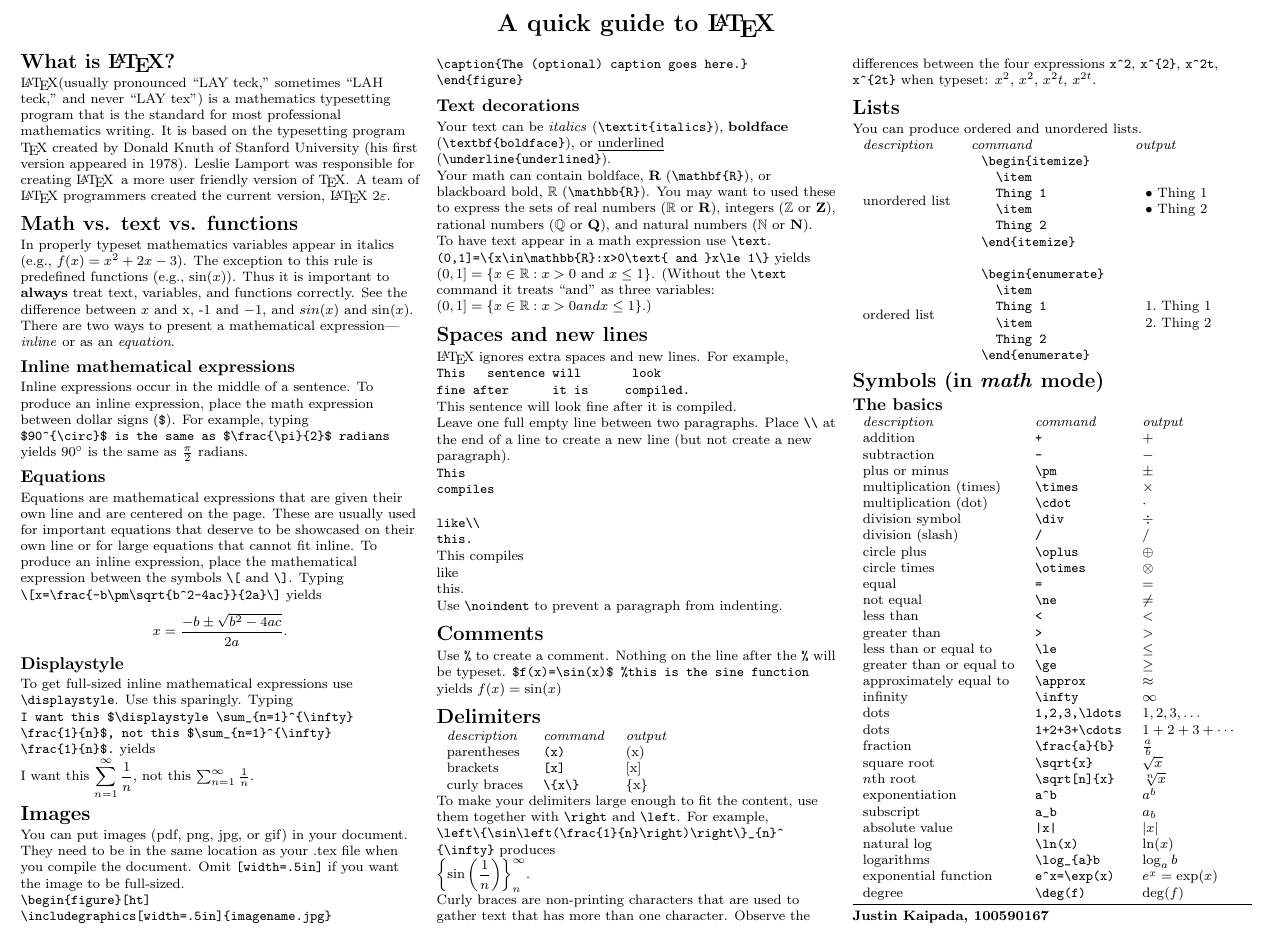
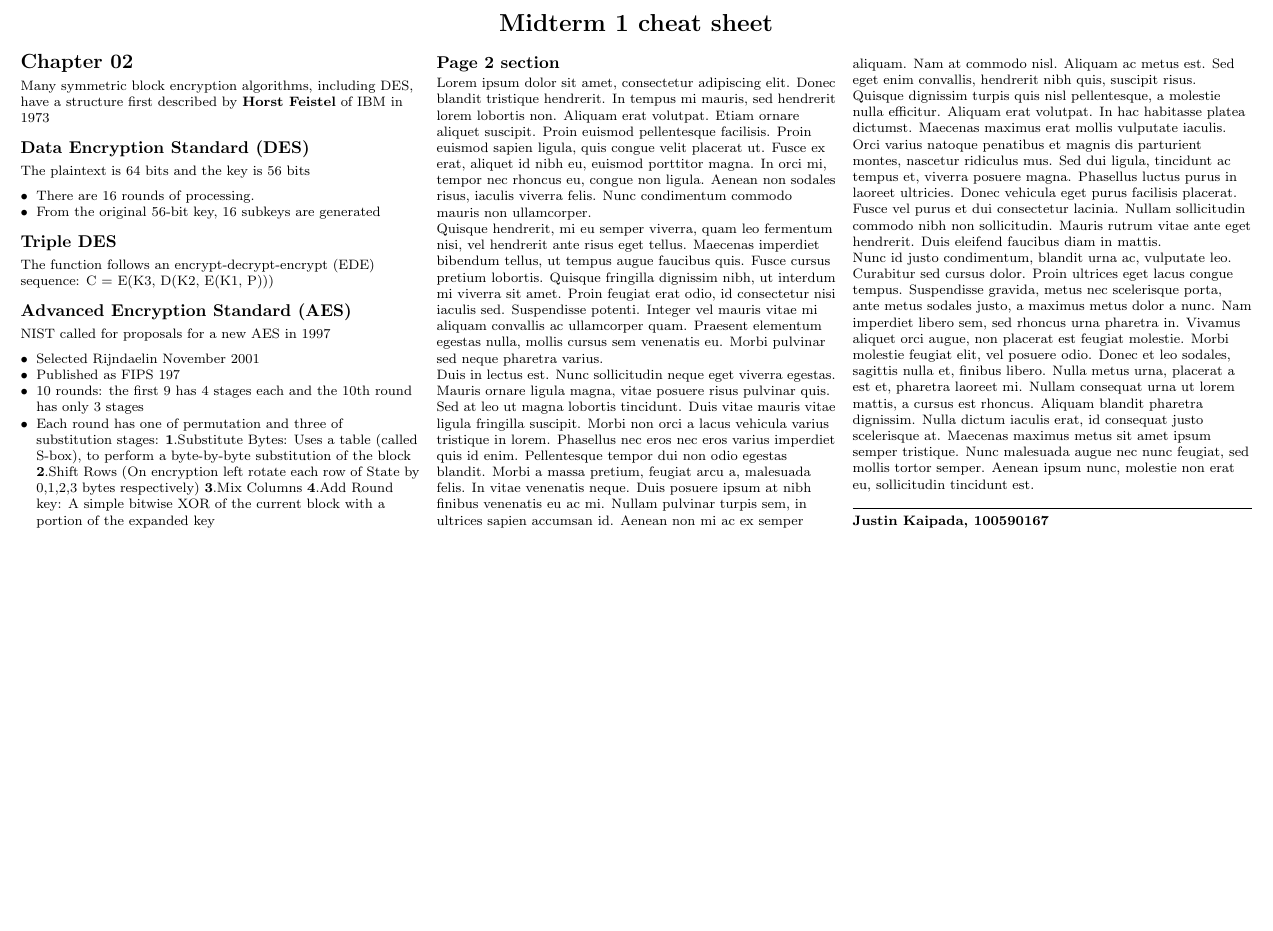
Before and after one commit to justinjk007/software-security-labs, a LaTeX document (cheat-sheets/midterm1.tex): part of the page, cut at the place of the change, the shorter picture padded with empty space. Compiled offline with pdfLaTeX.

Commit message:
Wrote some stuff

```diff
--- a/cheat-sheets/midterm1.tex
+++ b/cheat-sheets/midterm1.tex
@@ -17,6 +17,9 @@
 \usepackage{ifthen}
 \usepackage[landscape]{geometry}
 \usepackage[colorlinks=true,citecolor=blue,linkcolor=blue]{hyperref}
+\usepackage{enumitem}
+\setlist[itemize]{leftmargin=*}
+\setlist{noitemsep}
 
 \ifthenelse{\lengthtest { \paperwidth = 11in}}
     { \geometry{top=.5in,left=.5in,right=.5in,bottom=.5in} }
@@ -44,7 +47,7 @@
 \setlength{\parskip}{0pt plus 0.5ex}
 % -----------------------------------------------------------------------
 
-\title{Quick Guide to LaTeX}
+\title{Midterm 1 cheat sheet}
 
 \begin{document}
 
@@ -52,7 +55,7 @@
 \footnotesize
 
 \begin{center}
-    \Large{\textbf{A quick guide to \LaTeX}} \\
+    \Large{\textbf{Midterm 1 cheat sheet}} \\
 \end{center}
 \begin{multicols}{3}
 \setlength{\premulticols}{1pt}
@@ -60,160 +63,90 @@
 \setlength{\multicolsep}{1pt}
 \setlength{\columnsep}{2pt}
 
-\section{What is \LaTeX?}
-\LaTeX (usually pronounced ``LAY teck,'' sometimes ``LAH teck,'' and never ``LAY tex'') is a mathematics typesetting program that is the standard for most professional mathematics writing. It is based on the typesetting program \TeX\ created by Donald Knuth of Stanford University (his first version appeared in 1978). Leslie Lamport was responsible for creating \LaTeX\, a more user friendly version of \TeX. A team of \LaTeX\ programmers created the current version,  \LaTeX\ 2$\varepsilon$.
+\section{Chapter 02}
+Many symmetric block encryption algorithms, including DES, have a structure first described by
+\textbf{Horst Feistel} of IBM in 1973
+\subsection{Data Encryption Standard (DES)}
+The plaintext is 64 bits and the key is 56 bits
+\begin{itemize}
+\item There are 16 rounds of processing.
+\item From the original 56-bit key, 16 subkeys are generated
+\end{itemize}
+\subsection{Triple DES}
+The function follows an encrypt-decrypt-encrypt (EDE) sequence: C = E(K3, D(K2, E(K1, P)))
+\subsection{Advanced Encryption Standard (AES)}
+NIST called for proposals for a new AES in 1997
+\begin{itemize}
+\item Selected Rijndaelin November 2001
+\item Published as FIPS 197
+\item 10 rounds: the first 9 has 4 stages each and the 10th round has only 3 stages
+\item Each round has one of permutation and three of substitution
+    stages: \textbf{1}.Substitute Bytes: Uses a table (called S-box), to
+    perform a byte-by-byte substitution of the block \textbf{2}.Shift
+    Rows (On encryption left rotate each row of State by 0,1,2,3 bytes
+    respectively) \textbf{3}.Mix Columns \textbf{4}.Add Round key: A
+    simple bitwise XOR of the current block with a portion of the
+    expanded key
+\end{itemize}
 
-\section{Math vs. text vs. functions}
-In properly typeset mathematics  variables appear in italics (e.g., $f(x)=x^{2}+2x-3$). The exception to this rule is predefined functions (e.g., $\sin (x)$). Thus it is important to \textbf{always} treat text, variables, and functions correctly. See the difference between $x$ and x, -1 and $-1$, and $sin(x)$ and $\sin(x)$.
+\subsection{Page 2 section}
+Lorem ipsum dolor sit amet, consectetur adipiscing elit. Donec blandit
+tristique hendrerit. In tempus mi mauris, sed hendrerit lorem lobortis
+non. Aliquam erat volutpat. Etiam ornare aliquet suscipit. Proin
+euismod pellentesque facilisis. Proin euismod sapien ligula, quis
+congue velit placerat ut. Fusce ex erat, aliquet id nibh eu, euismod
+porttitor magna. In orci mi, tempor nec rhoncus eu, congue non
+ligula. Aenean non sodales risus, iaculis viverra felis. Nunc
+condimentum commodo mauris non ullamcorper.
 
-There are two ways to present a mathematical expression--- \emph{inline} or as an \emph{equation}.
+Quisque hendrerit, mi eu semper viverra, quam leo fermentum nisi, vel
+hendrerit ante risus eget tellus. Maecenas imperdiet bibendum tellus,
+ut tempus augue faucibus quis. Fusce cursus pretium lobortis. Quisque
+fringilla dignissim nibh, ut interdum mi viverra sit amet. Proin
+feugiat erat odio, id consectetur nisi iaculis sed. Suspendisse
+potenti. Integer vel mauris vitae mi aliquam convallis ac ullamcorper
+quam. Praesent elementum egestas nulla, mollis cursus sem venenatis
+eu. Morbi pulvinar sed neque pharetra varius.
 
-\subsection{Inline mathematical expressions}
-Inline expressions occur in the middle of a sentence.  To produce an inline expression, place the math expression between dollar signs (\verb!$!).  For example, typing \verb!$90^{\circ}$ is the same as $\frac{\pi}{2}$ radians!  yields $90^{\circ}$ is the same as $\frac{\pi}{2}$ radians.
+Duis in lectus est. Nunc sollicitudin neque eget viverra
+egestas. Mauris ornare ligula magna, vitae posuere risus pulvinar
+quis. Sed at leo ut magna lobortis tincidunt. Duis vitae mauris vitae
+ligula fringilla suscipit. Morbi non orci a lacus vehicula varius
+tristique in lorem. Phasellus nec eros nec eros varius imperdiet quis
+id enim. Pellentesque tempor dui non odio egestas blandit. Morbi a
+massa pretium, feugiat arcu a, malesuada felis. In vitae venenatis
+neque. Duis posuere ipsum at nibh finibus venenatis eu ac mi. Nullam
+pulvinar turpis sem, in ultrices sapien accumsan id. Aenean non mi ac
+ex semper aliquam. Nam at commodo nisl. Aliquam ac metus est. Sed eget
+enim convallis, hendrerit nibh quis, suscipit risus.
 
-\subsection{Equations}
-Equations are mathematical expressions that are given their own line and are centered on the page.  These are usually used for important equations that deserve to be showcased on their own line or for large equations that cannot fit inline. To produce an inline expression, place the mathematical expression  between the symbols  \verb!\[! and \verb!\]!. Typing \verb!\[x=\frac{-b\pm\sqrt{b^2-4ac}}{2a}\]! yields \[x=\frac{-b\pm\sqrt{b^2-4ac}}{2a}.\]
+Quisque dignissim turpis quis nisl pellentesque, a molestie nulla
+efficitur. Aliquam erat volutpat. In hac habitasse platea
+dictumst. Maecenas maximus erat mollis vulputate iaculis. Orci varius
+natoque penatibus et magnis dis parturient montes, nascetur ridiculus
+mus. Sed dui ligula, tincidunt ac tempus et, viverra posuere
+magna. Phasellus luctus purus in laoreet ultricies. Donec vehicula
+eget purus facilisis placerat. Fusce vel purus et dui consectetur
+lacinia. Nullam sollicitudin commodo nibh non sollicitudin. Mauris
+rutrum vitae ante eget hendrerit. Duis eleifend faucibus diam in
+mattis.
 
-\subsection{Displaystyle}
-To get full-sized inline mathematical expressions  use  \verb!\displaystyle!. Use this sparingly. Typing \verb!I want this $\displaystyle \sum_{n=1}^{\infty}! \verb!\frac{1}{n}$, not this $\sum_{n=1}^{\infty}! \verb!\frac{1}{n}$.! yields\\ I want  this $\displaystyle \sum_{n=1}^{\infty}\frac{1}{n}$, not this $\sum_{n=1}^{\infty}\frac{1}{n}.$
+Nunc id justo condimentum, blandit urna ac, vulputate leo. Curabitur
+sed cursus dolor. Proin ultrices eget lacus congue tempus. Suspendisse
+gravida, metus nec scelerisque porta, ante metus sodales justo, a
+maximus metus dolor a nunc. Nam imperdiet libero sem, sed rhoncus urna
+pharetra in. Vivamus aliquet orci augue, non placerat est feugiat
+molestie. Morbi molestie feugiat elit, vel posuere odio. Donec et leo
+sodales, sagittis nulla et, finibus libero. Nulla metus urna, placerat
+a est et, pharetra laoreet mi. Nullam consequat urna ut lorem mattis,
+a cursus est rhoncus. Aliquam blandit pharetra dignissim. Nulla dictum
+iaculis erat, id consequat justo scelerisque at. Maecenas maximus
+metus sit amet ipsum semper tristique. Nunc malesuada augue nec nunc
+feugiat, sed mollis tortor semper. Aenean ipsum nunc, molestie non
+erat eu, sollicitudin tincidunt est.
+~\\
 
-\section{Images}
-
-You can put images (pdf, png, jpg, or gif) in your document. They need to be in the same location as your .tex file when you compile the document. Omit   \verb![width=.5in]! if you want the image to be full-sized.
-
-\verb!\begin{figure}[ht]!\\
-\verb!\includegraphics[width=.5in]{imagename.jpg}!\\
-\verb!\caption{The (optional) caption goes here.}!\\
-\verb!\end{figure}!
-
-\subsection{Text decorations}
-
-Your text can be \textit{italics} (\verb!\textit{italics}!), \textbf{boldface} (\verb!\textbf{boldface}!), or \underline{underlined} (\verb!\underline{underlined}!).
-
-Your math can contain boldface, $\mathbf{R}$ (\verb!\mathbf{R}!), or blackboard bold, $\mathbb{R}$ (\verb!\mathbb{R}!). You may want to used these to express the sets of real numbers ($\mathbb{R}$ or $\mathbf{R}$), integers ($\mathbb{Z}$ or $\mathbf{Z}$), rational numbers ($\mathbb{Q}$ or $\mathbf{Q}$), and natural numbers ($\mathbb{N}$ or $\mathbf{N}$).
-
-To have text appear in a math expression use \verb!\text!. \verb!(0,1]=\{x\in\mathbb{R}:x>0\text{ and }x\le 1\}! yields $(0,1]=\{x\in\mathbb{R}:x>0\text{ and }x\le 1\}$. (Without the \verb!\text! command it treats ``and'' as three variables: $(0,1]=\{x\in\mathbb{R}:x>0 and x\le 1\}$.)
-
-\section{Spaces and new lines}
-
-\LaTeX\ ignores extra spaces and new lines. For example,
-
-\verb!This   sentence will       look!
-
-\verb!fine after      it is     compiled.!
-
-This   sentence will       look
-fine after      it is     compiled.
-
-Leave one full empty line between two paragraphs. Place \verb!\\! at the end of a line to create a new line (but not create a new paragraph).
-
-\verb!This!
-
-\verb!compiles!
-
-~
-
-\verb!like\\!
-
-\verb!this.!
-
-This
-compiles
-
-like\\
-this.
-
-Use  \verb!\noindent! to prevent a paragraph from indenting.
-
-\section{Comments}
-
-Use \verb!%! to create a comment. Nothing on the line after the \verb!%! will be typeset. \verb!$f(x)=\sin(x)$ %this is the sine function! yields $f(x)=\sin(x)$%this is the sine function
-
-\section{Delimiters}
-
-\begin{tabular}{lll}
-\emph{description} & \emph{command} & \emph{output}\\
-parentheses &\verb!(x)! & (x)\\
-brackets &\verb![x]! & [x]\\
-curly braces& \verb!\{x\}! & \{x\}\\
-\end{tabular}
-
-To make your delimiters large enough to fit the content, use them together with \verb!\right! and \verb!\left!. For example, \verb!\left\{\sin\left(\frac{1}{n}\right)\right\}_{n}^! \verb!{\infty}! produces\\ $\displaystyle \left\{\sin\left(\frac{1}{n}\right)\right\}_{n}^{\infty}$.
-
-Curly braces are non-printing characters that are used to gather text that has more than one character. Observe the differences between the four expressions \verb!x^2!, \verb!x^{2}!, \verb!x^2t!, \verb!x^{2t}! when typeset: $x^2$, $x^{2}$, $x^2t$, $x^{2t}$.
-
-\section{Lists}
-
-You can produce ordered and unordered lists.
-
-\begin{tabular}{lll}
-\emph{description} & \emph{command} & \emph{output}\\
-unordered list&
-\begin{tabular}{l}
-\verb!\begin{itemize}!\\
-\verb!  \item!\\
-\verb!  Thing 1!\\
-\verb!  \item!\\
-\verb!  Thing 2!\\
-\verb!\end{itemize}!
-\end{tabular}&
-\begin{tabular}{l}
-$\bullet$ Thing 1\\
-$\bullet$ Thing 2
-\end{tabular}\\
-~\\
-ordered list&
-\begin{tabular}{l}
-\verb!\begin{enumerate}!\\
-\verb!  \item!\\
-\verb!  Thing 1!\\
-\verb!  \item!\\
-\verb!  Thing 2!\\
-\verb!\end{enumerate}!
-\end{tabular}&
-\begin{tabular}{l}
-1.~Thing 1\\
-2.~Thing 2
-\end{tabular}
-\end{tabular}
-
-\section{Symbols (in \emph{math} mode)}
-
-\subsection{The basics}
-\begin{tabular}{lll}
-\emph{description} & \emph{command} & \emph{output}\\
-addition & \verb!+! & $+$\\
-subtraction & \verb!-! & $-$\\
-plus or minus & \verb!\pm! & $\pm$\\
-multiplication (times) & \verb!\times! & $\times$\\
-multiplication (dot) & \verb!\cdot! & $\cdot$\\
-division symbol & \verb!\div! & $\div$\\
-division (slash) & \verb!/! & $/$\\
-circle plus & \verb!\oplus! & $\oplus$\\
-circle times & \verb!\otimes! & $\otimes$\\
-equal & \verb!=! & $=$\\
-not equal & \verb!\ne! & $\ne$\\
-less than & \verb!<! & $<$\\
-greater than & \verb!>! & $>$\\
-less than or equal to & \verb!\le! & $\le$\\
-greater than or equal to & \verb!\ge! & $\ge$\\
-approximately equal to & \verb!\approx! & $\approx$\\
-infinity & \verb!\infty! & $\infty$\\
-dots & \verb!1,2,3,\ldots! & $1,2,3,\ldots$\\
-dots & \verb!1+2+3+\cdots! & $1+2+3+\cdots$\\
-fraction & \verb!\frac{a}{b}! & $\frac{a}{b}$\\
-square root & \verb!\sqrt{x}! & $\sqrt{x}$\\
-$n$th root & \verb!\sqrt[n]{x}! & $\sqrt[n]{x}$\\
-exponentiation & \verb!a^b! & $a^{b}$\\
-subscript & \verb!a_b! & $a_{b}$\\
-absolute value & \verb!|x|! & $|x|$\\
-natural log  & \verb!\ln(x)! & $\ln(x)$\\
-logarithms & \verb!\log_{a}b! & $\log_{a}b$\\
-exponential function & \verb!e^x=\exp(x)! & $e^{x}=\exp(x)$\\
-degree & \verb!\deg(f)! & $\deg(f)$\\
-\end{tabular}
-
-~\\
+\vfill
 \hrule
 ~\\
 \textbf{Justin Kaipada, 100590167}
```
